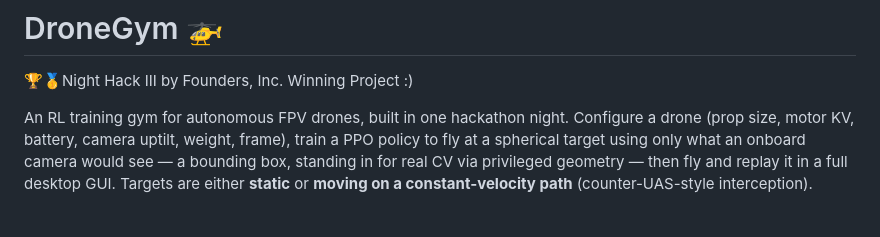
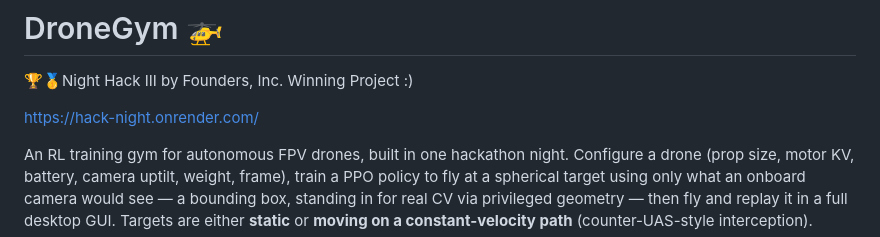
Before and after one commit to johannaresh/hack-night, a Markdown page: README.md, the part around the change. Drawn GitHub-style; blank space fills up the shorter version.

Commit message:
Update README with project link
Added project link to the README.

```diff
--- a/README.md
+++ b/README.md
@@ -1,6 +1,8 @@
 # DroneGym 🚁
 
 🏆🥇Night Hack III by Founders, Inc. Winning Project :)
+
+https://hack-night.onrender.com/
 
 An RL training gym for autonomous FPV drones, built in one hackathon night.
 Configure a drone (prop size, motor KV, battery, camera uptilt, weight, frame),
```
